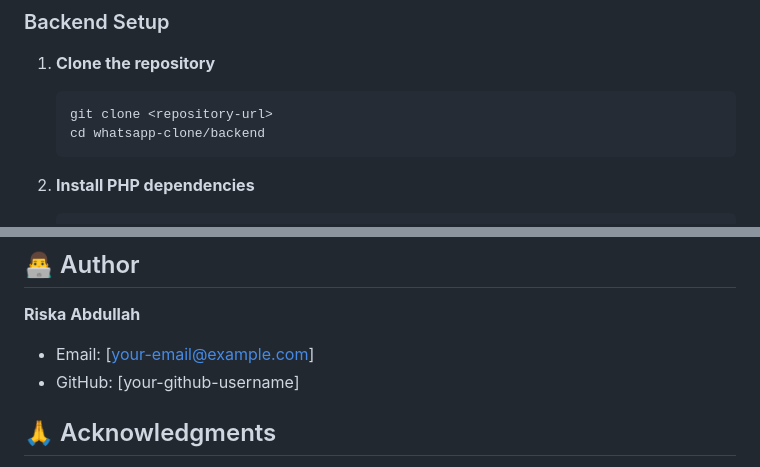
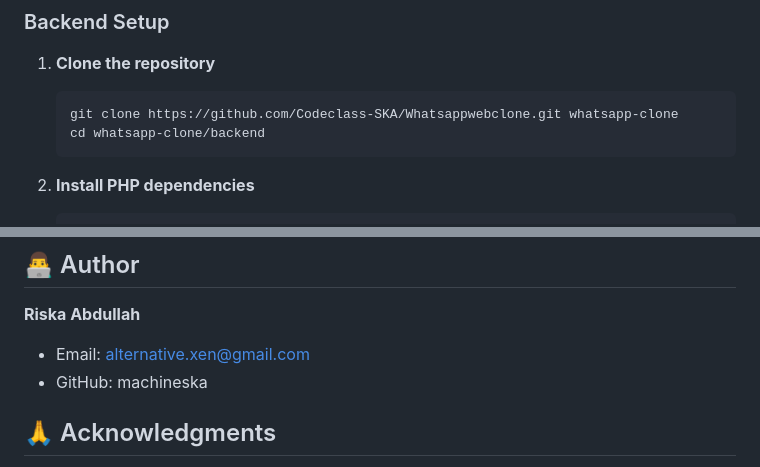
Before and after one commit to Codeclass-SKA/Whatsappwebclone, a Markdown page: README.md, 2 parts joined by grey strips. GitHub-like rendering.

````diff
--- a/README.md
+++ b/README.md
@@ -55,7 +55,7 @@ A modern, real-time messaging application built with React.js, TypeScript, and L
 
 1. **Clone the repository**
    ```bash
-   git clone <repository-url>
+   git clone https://github.com/Codeclass-SKA/Whatsappwebclone.git whatsapp-clone
    cd whatsapp-clone/backend
    ```
 
@@ -217,8 +217,8 @@ This project is licensed under the MIT License.
 ## 👨‍💻 Author
 
 **Riska Abdullah**
-- Email: [your-email@example.com]
-- GitHub: [your-github-username]
+- Email: alternative.xen@gmail.com
+- GitHub: machineska
 
 ## 🙏 Acknowledgments
 
````
